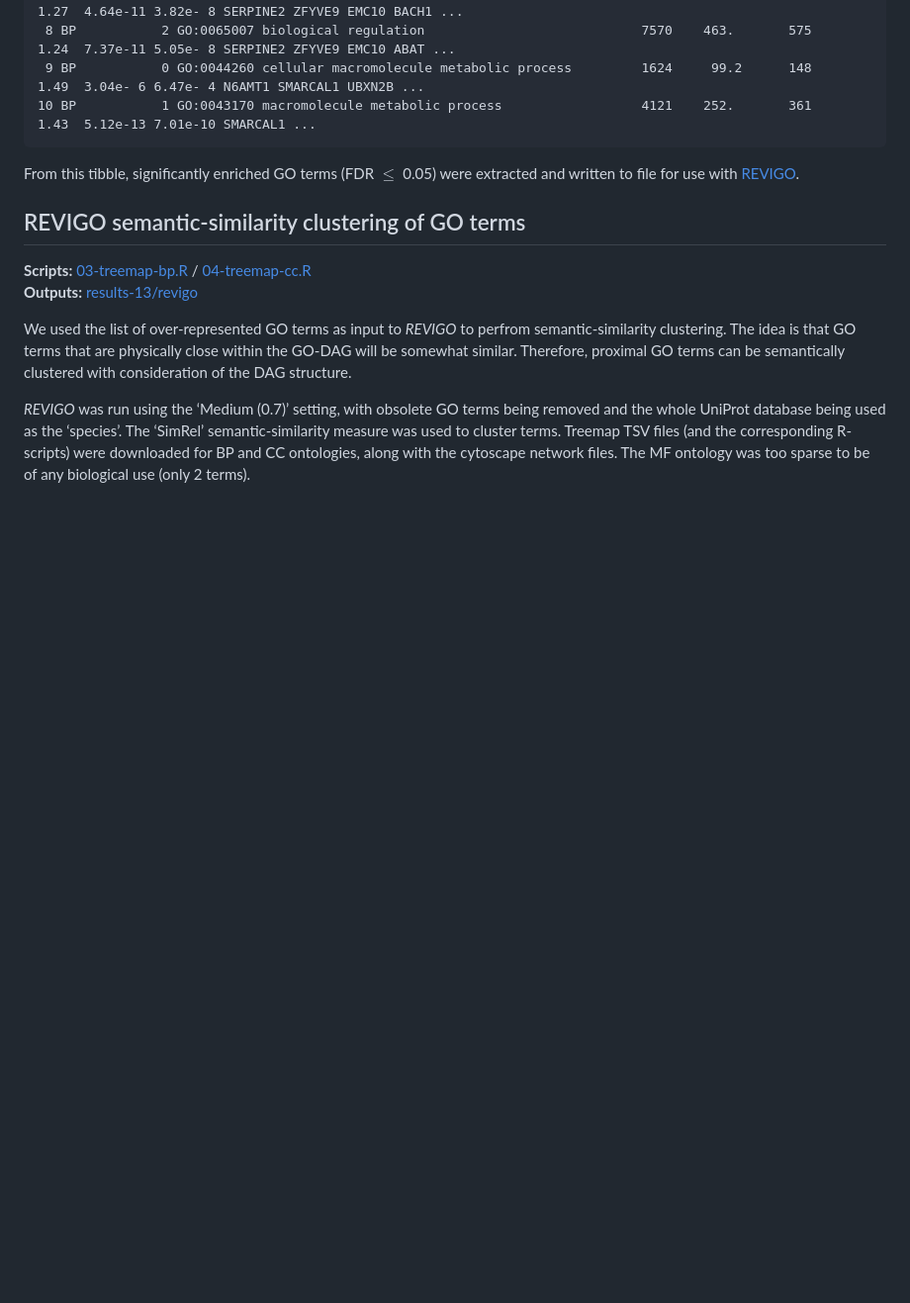
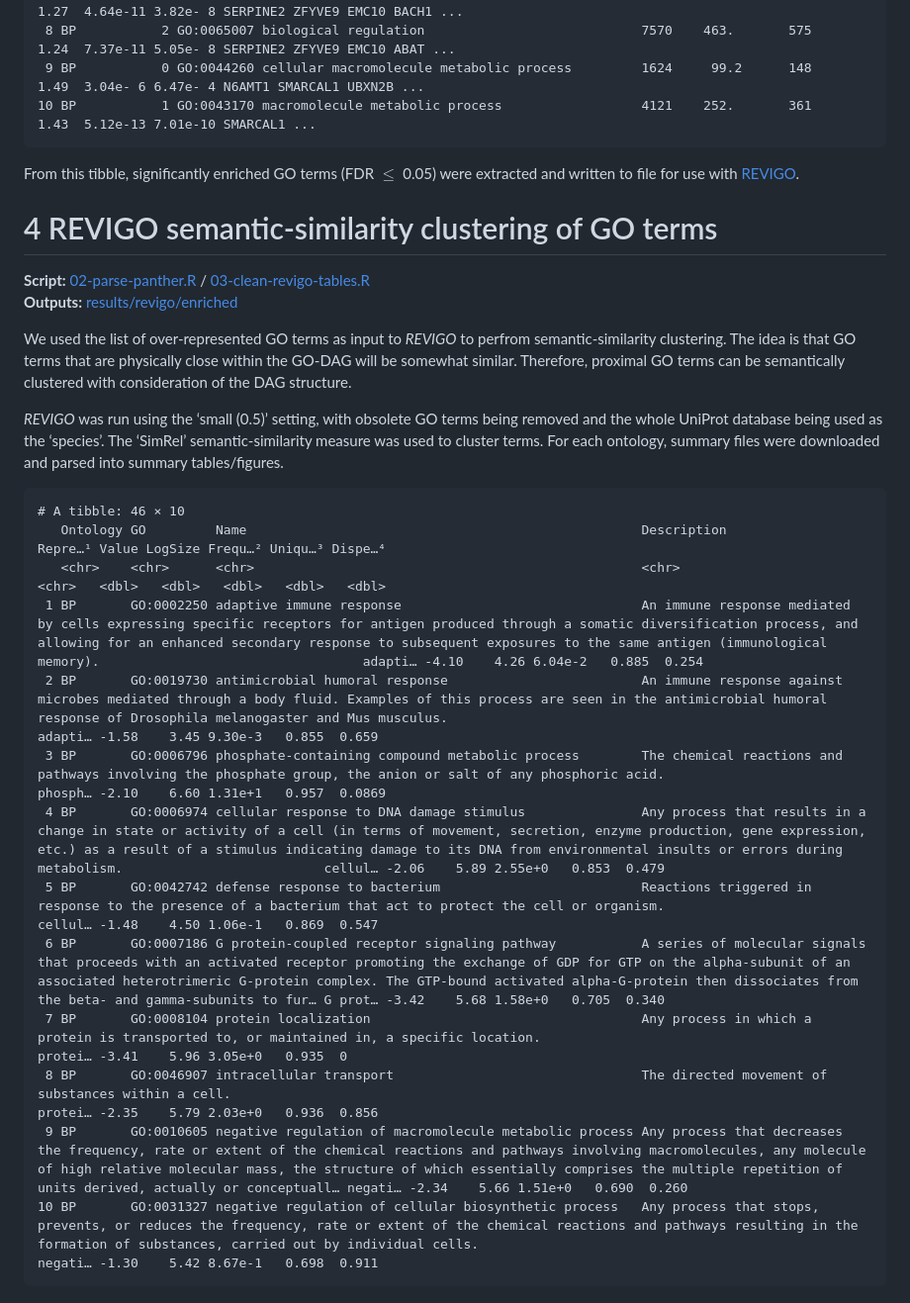
Before and after one commit to a-lud/sea-snake-selection, a Markdown page: go-enrichment/README.md, the part around one of its changes. Shown at 99% size. Drawn GitHub-style; blank space fills up the shorter version.

````diff
--- a/go-enrichment/README.md
+++ b/go-enrichment/README.md
@@ -104,14 +115,14 @@ From this tibble, significantly enriched GO terms (FDR $\leq$ 0.05) were
 extracted and written to file for use with
 [REVIGO](https://journals.plos.org/plosone/article?id=10.1371/journal.pone.0021800).
 
-## REVIGO semantic-similarity clustering of GO terms
+# 4 REVIGO semantic-similarity clustering of GO terms
 
-**Scripts:**
-[03-treemap-bp.R](https://github.com/a-lud/sea-snake-selection/blob/main/go-enrichment/scripts/03-treemap-bp.R)
+**Script:**
+[02-parse-panther.R](https://github.com/a-lud/sea-snake-selection/blob/main/go-enrichment/scripts/02-parse-panther.R)
 /
-[04-treemap-cc.R](https://github.com/a-lud/sea-snake-selection/blob/main/go-enrichment/scripts/04-treemap-cc.R)
+[03-clean-revigo-tables.R](https://github.com/a-lud/sea-snake-selection/blob/main/go-enrichment/scripts/03-clean-revigo-tables.R)
 **Outputs:**
-[results-13/revigo](https://github.com/a-lud/sea-snake-selection/tree/main/go-enrichment/results-13/revigo)
+[results/revigo/enriched](https://github.com/a-lud/sea-snake-selection/tree/main/go-enrichment/results/revigo/enriched)
 
 We used the list of over-represented GO terms as input to *REVIGO* to
 perfrom semantic-similarity clustering. The idea is that GO terms that
@@ -119,10 +130,24 @@ are physically close within the GO-DAG will be somewhat similar.
 Therefore, proximal GO terms can be semantically clustered with
 consideration of the DAG structure.
 
-*REVIGO* was run using the ‘Medium (0.7)’ setting, with obsolete GO
-terms being removed and the whole UniProt database being used as the
+*REVIGO* was run using the ‘small (0.5)’ setting, with obsolete GO terms
+being removed and the whole UniProt database being used as the
 ‘species’. The ‘SimRel’ semantic-similarity measure was used to cluster
-terms. Treemap TSV files (and the corresponding R-scripts) were
-downloaded for BP and CC ontologies, along with the cytoscape network
-files. The MF ontology was too sparse to be of any biological use (only
-2 terms).
+terms. For each ontology, summary files were downloaded and parsed into
+summary tables/figures.
+
+``` text
+# A tibble: 46 × 10
+   Ontology GO         Name                                                   Description                                                                                                                                                                                                                                                                             Repre…¹ Value LogSize Frequ…² Uniqu…³ Dispe…⁴
+   <chr>    <chr>      <chr>                                                  <chr>                                                                                                                                                                                                                                                                                   <chr>   <dbl>   <dbl>   <dbl>   <dbl>   <dbl>
+ 1 BP       GO:0002250 adaptive immune response                               An immune response mediated by cells expressing specific receptors for antigen produced through a somatic diversification process, and allowing for an enhanced secondary response to subsequent exposures to the same antigen (immunological memory).                                  adapti… -4.10    4.26 6.04e-2   0.885  0.254
+ 2 BP       GO:0019730 antimicrobial humoral response                         An immune response against microbes mediated through a body fluid. Examples of this process are seen in the antimicrobial humoral response of Drosophila melanogaster and Mus musculus.                                                                                                 adapti… -1.58    3.45 9.30e-3   0.855  0.659
+ 3 BP       GO:0006796 phosphate-containing compound metabolic process        The chemical reactions and pathways involving the phosphate group, the anion or salt of any phosphoric acid.                                                                                                                                                                            phosph… -2.10    6.60 1.31e+1   0.957  0.0869
+ 4 BP       GO:0006974 cellular response to DNA damage stimulus               Any process that results in a change in state or activity of a cell (in terms of movement, secretion, enzyme production, gene expression, etc.) as a result of a stimulus indicating damage to its DNA from environmental insults or errors during metabolism.                          cellul… -2.06    5.89 2.55e+0   0.853  0.479
+ 5 BP       GO:0042742 defense response to bacterium                          Reactions triggered in response to the presence of a bacterium that act to protect the cell or organism.                                                                                                                                                                                cellul… -1.48    4.50 1.06e-1   0.869  0.547
+ 6 BP       GO:0007186 G protein-coupled receptor signaling pathway           A series of molecular signals that proceeds with an activated receptor promoting the exchange of GDP for GTP on the alpha-subunit of an associated heterotrimeric G-protein complex. The GTP-bound activated alpha-G-protein then dissociates from the beta- and gamma-subunits to fur… G prot… -3.42    5.68 1.58e+0   0.705  0.340
+ 7 BP       GO:0008104 protein localization                                   Any process in which a protein is transported to, or maintained in, a specific location.                                                                                                                                                                                                protei… -3.41    5.96 3.05e+0   0.935  0
+ 8 BP       GO:0046907 intracellular transport                                The directed movement of substances within a cell.                                                                                                                                                                                                                                      protei… -2.35    5.79 2.03e+0   0.936  0.856
+ 9 BP       GO:0010605 negative regulation of macromolecule metabolic process Any process that decreases the frequency, rate or extent of the chemical reactions and pathways involving macromolecules, any molecule of high relative molecular mass, the structure of which essentially comprises the multiple repetition of units derived, actually or conceptuall… negati… -2.34    5.66 1.51e+0   0.690  0.260
+10 BP       GO:0031327 negative regulation of cellular biosynthetic process   Any process that stops, prevents, or reduces the frequency, rate or extent of the chemical reactions and pathways resulting in the formation of substances, carried out by individual cells.                                                                                            negati… -1.30    5.42 8.67e-1   0.698  0.911
+```
````
Also changed, not shown: other parts of go-enrichment/README.md (+41 -30 lines).
